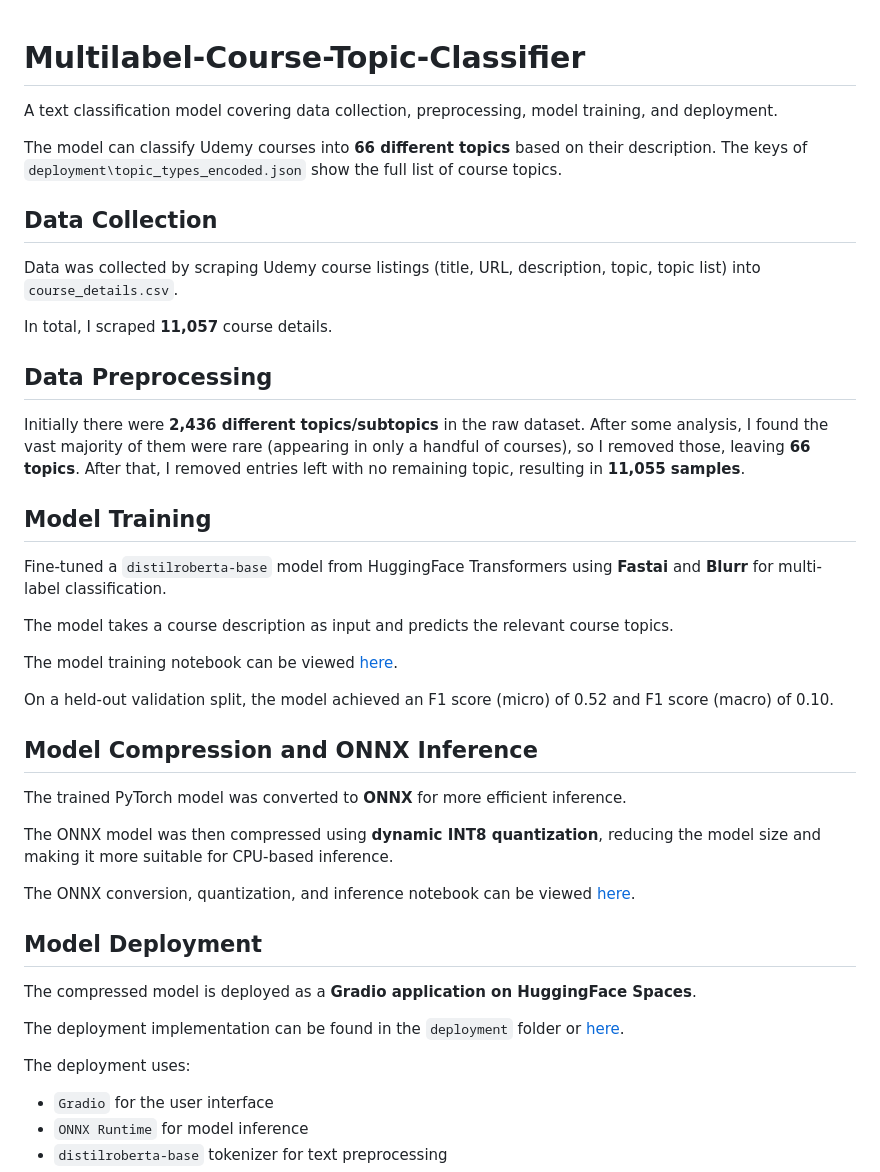
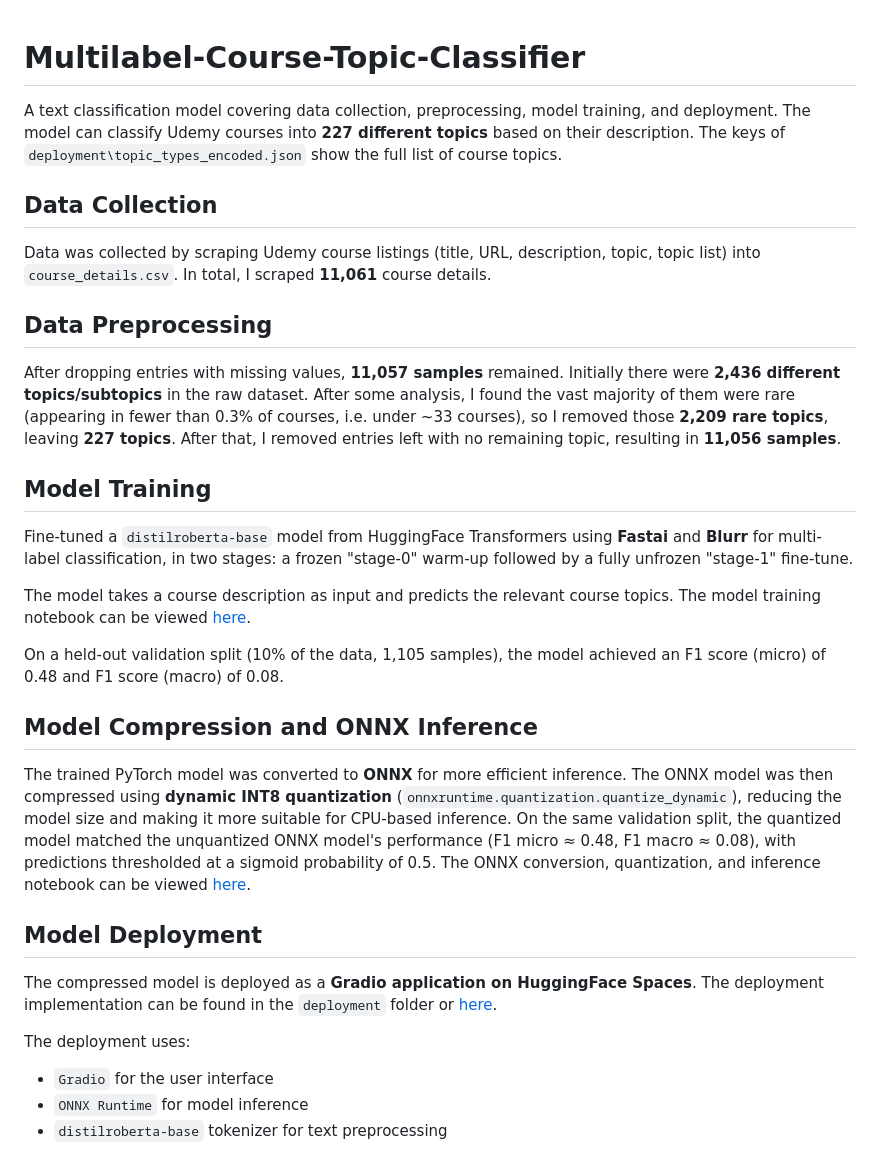
Before and after one commit to SheikhAnandee/Multilabel-Course-Topic-Classifier, a Markdown page: README.md, the part around the change. Rendered like a GitHub page.

```diff
--- a/README.md
+++ b/README.md
@@ -1,45 +1,39 @@
 # Multilabel-Course-Topic-Classifier
+
 A text classification model covering data collection, preprocessing, model training, and deployment.
-
-The model can classify Udemy courses into **66 different topics** based on their description.
+The model can classify Udemy courses into **227 different topics** based on their description.
 The keys of `deployment\topic_types_encoded.json` show the full list of course topics.
 
 ## Data Collection
 
-Data was collected by scraping Udemy course listings (title, URL, description, topic,  topic list) into `course_details.csv`.
-
-In total, I scraped **11,057** course details.
+Data was collected by scraping Udemy course listings (title, URL, description, topic, topic list) into `course_details.csv`.
+In total, I scraped **11,061** course details.
 
 ## Data Preprocessing
 
-Initially there were **2,436 different topics/subtopics** in the raw dataset. After some analysis, I found the vast majority of them were rare (appearing in only a handful of courses), so I removed those, leaving **66 topics**. After that, I removed entries left with no remaining topic, resulting in **11,055 samples**.
+After dropping entries with missing values, **11,057 samples** remained. Initially there were **2,436 different topics/subtopics** in the raw dataset. After some analysis, I found the vast majority of them were rare (appearing in fewer than 0.3% of courses, i.e. under ~33 courses), so I removed those **2,209 rare topics**, leaving **227 topics**. After that, I removed entries left with no remaining topic, resulting in **11,056 samples**.
 
 ## Model Training
 
-Fine-tuned a `distilroberta-base` model from HuggingFace Transformers using **Fastai** and **Blurr** for multi-label classification.
+Fine-tuned a `distilroberta-base` model from HuggingFace Transformers using **Fastai** and **Blurr** for multi-label classification, in two stages: a frozen "stage-0" warm-up followed by a fully unfrozen "stage-1" fine-tune.
 
 The model takes a course description as input and predicts the relevant course topics.
-
 The model training notebook can be viewed [here](https://github.com/SheikhAnandee/Multilabel-Course-Topic-Classifier/tree/a3c48d34f6c1cf4d9234fccd7f1c8df8403498cc/notebooks).
 
-On a held-out validation split, the model achieved an F1 score (micro) of 0.52 and F1 score (macro) of 0.10.
+On a held-out validation split (10% of the data, 1,105 samples), the model achieved an F1 score (micro) of 0.48 and F1 score (macro) of 0.08.
 
 ## Model Compression and ONNX Inference
 
 The trained PyTorch model was converted to **ONNX** for more efficient inference.
-
-The ONNX model was then compressed using **dynamic INT8 quantization**, reducing the model size and making it more suitable for CPU-based inference.
-
+The ONNX model was then compressed using **dynamic INT8 quantization** (`onnxruntime.quantization.quantize_dynamic`), reducing the model size and making it more suitable for CPU-based inference. On the same validation split, the quantized model matched the unquantized ONNX model's performance (F1 micro ≈ 0.48, F1 macro ≈ 0.08), with predictions thresholded at a sigmoid probability of 0.5.
 The ONNX conversion, quantization, and inference notebook can be viewed [here](https://github.com/SheikhAnandee/Multilabel-Course-Topic-Classifier/tree/a3c48d34f6c1cf4d9234fccd7f1c8df8403498cc/notebooks).
 
 ## Model Deployment
 
 The compressed model is deployed as a **Gradio application on HuggingFace Spaces**.
-
 The deployment implementation can be found in the `deployment` folder or [here](https://huggingface.co/spaces/SheikhAnandee/multilabel-udemy-course-classifier).
 
 The deployment uses:
-
 - `Gradio` for the user interface
 - `ONNX Runtime` for model inference
 - `distilroberta-base` tokenizer for text preprocessing
```
